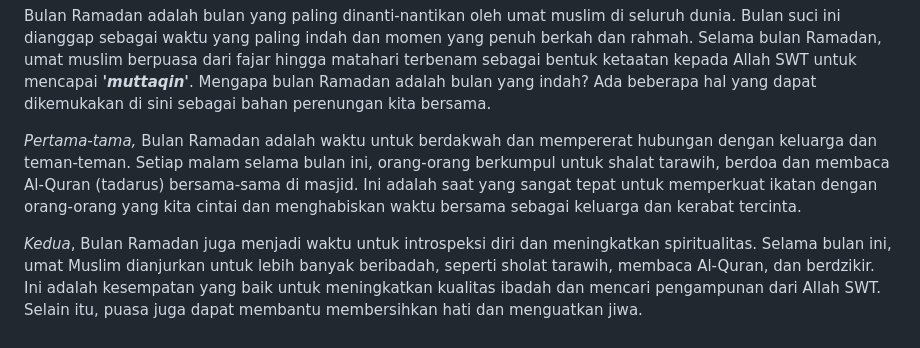
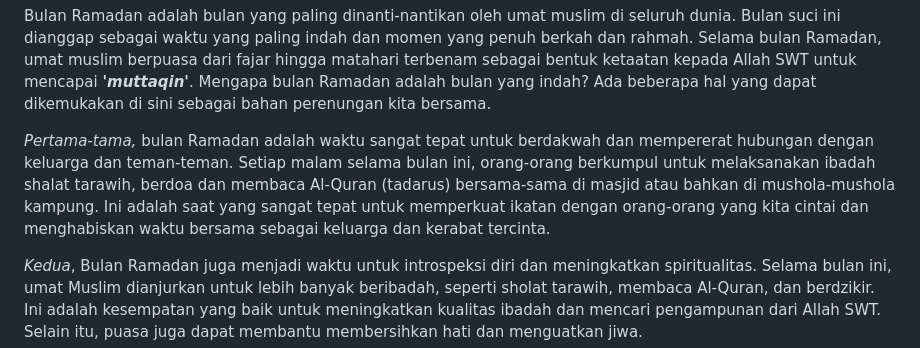
Before and after one commit to lamijo/astro-tina-elemje, a Markdown page: content/posts/Ramadhan-yang-indah.md, the part around the change. Rendered like a GitHub page.

Commit message:
Update from GraphQL client

```diff
--- a/content/posts/Ramadhan-yang-indah.md
+++ b/content/posts/Ramadhan-yang-indah.md
@@ -9,7 +9,7 @@ image: 'https://assets.tina.io/ac1ae0b1-8643-4ffd-87f8-283105ba7694/download.jpe
 
 Bulan Ramadan adalah bulan yang paling dinanti-nantikan oleh umat muslim di seluruh dunia. Bulan suci ini dianggap sebagai waktu yang paling indah dan momen yang penuh berkah dan rahmah. Selama bulan Ramadan, umat muslim berpuasa dari fajar hingga matahari terbenam sebagai bentuk ketaatan kepada Allah SWT untuk mencapai ***'muttaqin'***. Mengapa bulan Ramadan adalah bulan yang indah? Ada beberapa hal yang dapat dikemukakan di sini sebagai bahan perenungan kita bersama.
 
-*Pertama-tama,* Bulan Ramadan adalah waktu untuk berdakwah dan mempererat hubungan dengan keluarga dan teman-teman. Setiap malam selama bulan ini, orang-orang berkumpul untuk shalat tarawih, berdoa dan membaca Al-Quran (tadarus) bersama-sama di masjid. Ini adalah saat yang sangat tepat untuk memperkuat ikatan dengan orang-orang yang kita cintai dan menghabiskan waktu bersama sebagai keluarga dan kerabat tercinta.
+*Pertama-tama,* bulan Ramadan adalah waktu sangat tepat untuk berdakwah dan mempererat hubungan dengan keluarga dan teman-teman. Setiap malam selama bulan ini, orang-orang berkumpul untuk melaksanakan ibadah shalat tarawih, berdoa dan membaca Al-Quran (tadarus) bersama-sama di masjid atau bahkan di mushola-mushola kampung. Ini adalah saat yang sangat tepat untuk memperkuat ikatan dengan orang-orang yang kita cintai dan menghabiskan waktu bersama sebagai keluarga dan kerabat tercinta.
 
 *Kedua*, Bulan Ramadan juga menjadi waktu untuk introspeksi diri dan meningkatkan spiritualitas. Selama bulan ini, umat Muslim dianjurkan untuk lebih banyak beribadah, seperti sholat tarawih, membaca Al-Quran, dan berdzikir. Ini adalah kesempatan yang baik untuk meningkatkan kualitas ibadah dan mencari pengampunan dari Allah SWT. Selain itu, puasa juga dapat membantu membersihkan hati dan menguatkan jiwa.
 
```
